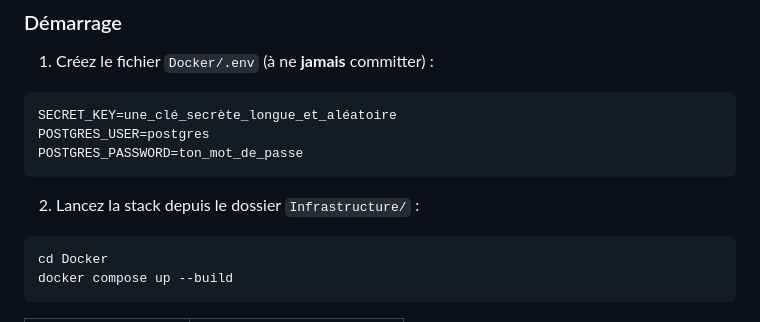
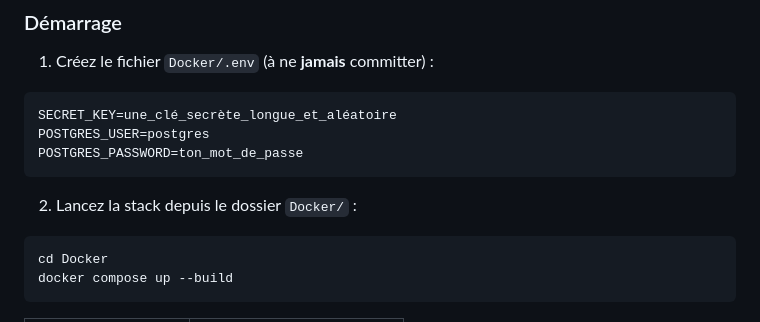
Before and after one commit to EspresSoHin/Esportify, a Markdown page: README.md, the part around the change. GitHub-like rendering.

````diff
--- a/README.md
+++ b/README.md
@@ -177,7 +177,7 @@ POSTGRES_USER=postgres
 POSTGRES_PASSWORD=ton_mot_de_passe
 ```
 
-2. Lancez la stack depuis le dossier `Infrastructure/` :
+2. Lancez la stack depuis le dossier `Docker/` :
 
 ```bash
 cd Docker
````
